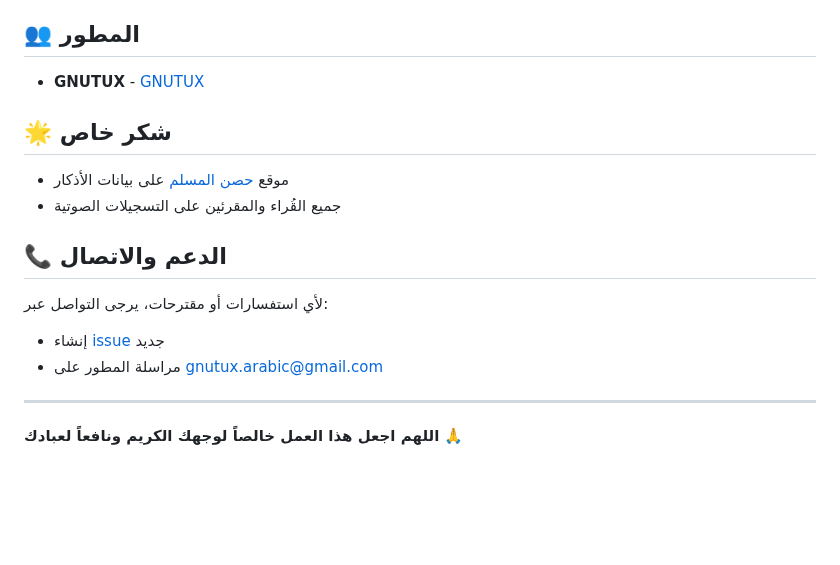
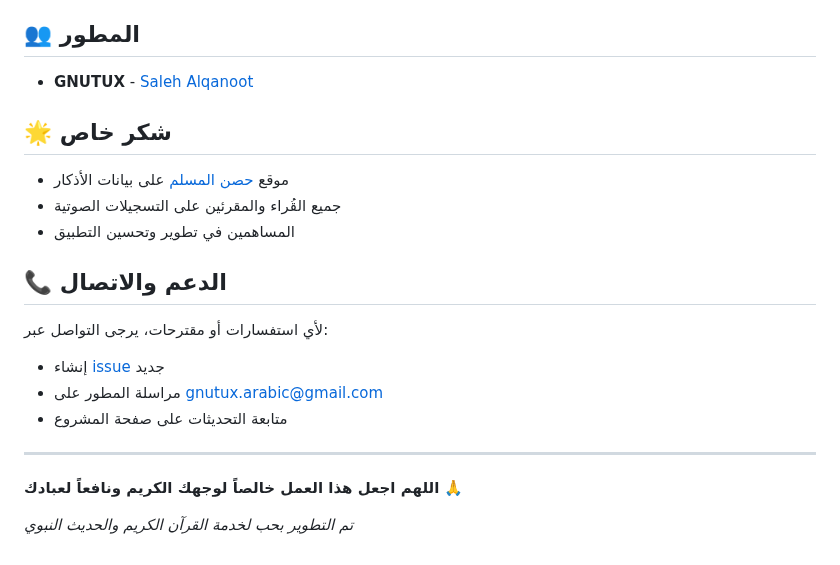
Before and after one commit to SalehGNUTUX/GT_HISNMUSLIM, a Markdown page: README.md, the part around one of its changes. Drawn GitHub-style; blank space fills up the shorter version.

```diff
--- a/README.md
+++ b/README.md
@@ -62,12 +81,13 @@
 
 ## 👥 المطور
 
-- **GNUTUX** - [GNUTUX](https://github.com/salehgnutux)
+- **GNUTUX** - [Saleh Alqanoot](https://github.com/salehgnutux)
 
 ## 🌟 شكر خاص
 
 - موقع [حصن المسلم](http://www.hisnmuslim.com) على بيانات الأذكار
 - جميع القُراء والمقرئين على التسجيلات الصوتية
+- المساهمين في تطوير وتحسين التطبيق
 
 ## 📞 الدعم والاتصال
 
@@ -75,7 +95,10 @@
 
 - إنشاء [issue](https://github.com/salehgnutux/GT_HISNMUSLIM/issues) جديد
 - مراسلة المطور على gnutux.arabic@gmail.com
+- متابعة التحديثات على صفحة المشروع
 
 ---
 
 **اللهم اجعل هذا العمل خالصاً لوجهك الكريم ونافعاً لعبادك** 🙏
+
+*تم التطوير بحب لخدمة القرآن الكريم والحديث النبوي*
```
Also changed, not shown: other parts of README.md (+33 -14 lines).
